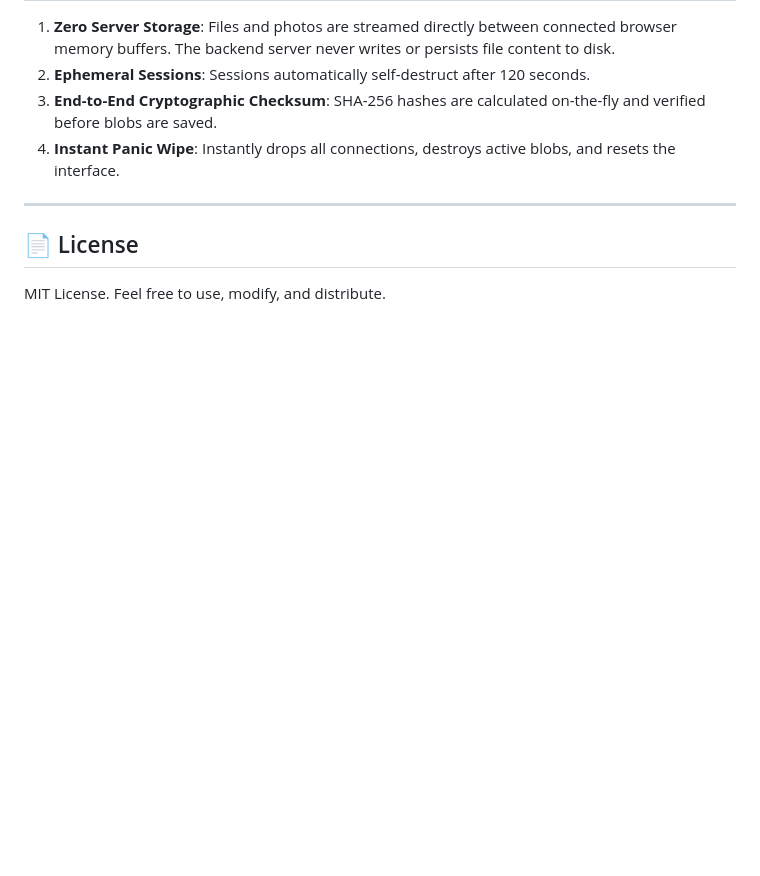
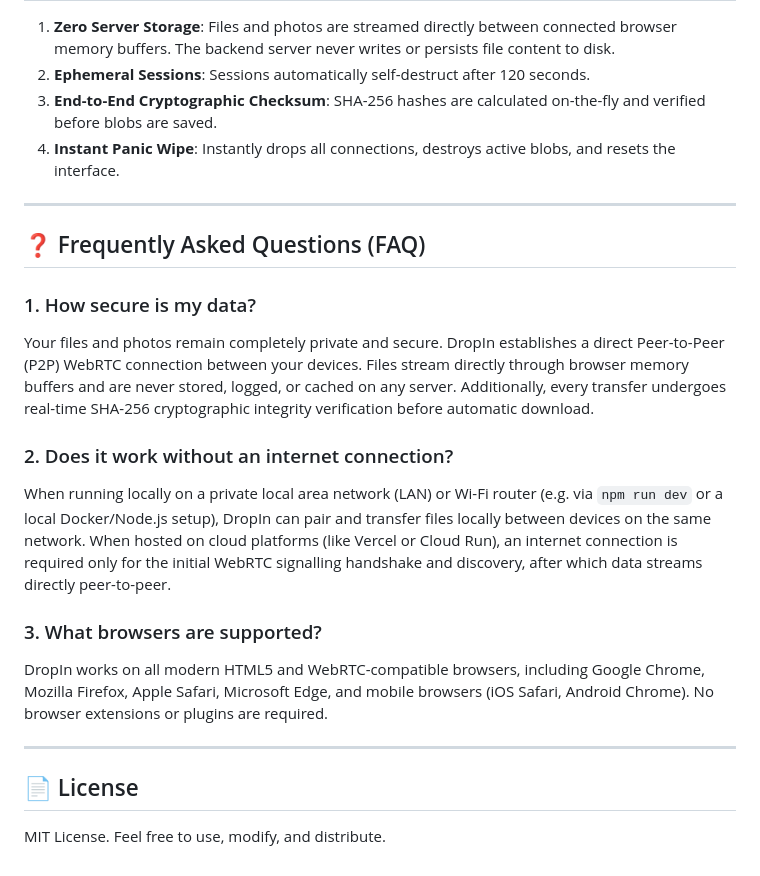
Before and after one commit to prajwalmedinest-lgtm/DropIn, a Markdown page: README.md, the part around the change. GitHub-like rendering; blank space fills up the shorter version.

Commit message:
docs: add faq section to readme

```diff
--- a/README.md
+++ b/README.md
@@ -145,6 +145,19 @@ The compiled bundle is served from `dist/` on port `3000` with local WebSockets
 
 ---
 
+## ❓ Frequently Asked Questions (FAQ)
+
+### 1. How secure is my data?
+Your files and photos remain completely private and secure. DropIn establishes a direct Peer-to-Peer (P2P) WebRTC connection between your devices. Files stream directly through browser memory buffers and are never stored, logged, or cached on any server. Additionally, every transfer undergoes real-time SHA-256 cryptographic integrity verification before automatic download.
+
+### 2. Does it work without an internet connection?
+When running locally on a private local area network (LAN) or Wi-Fi router (e.g. via `npm run dev` or a local Docker/Node.js setup), DropIn can pair and transfer files locally between devices on the same network. When hosted on cloud platforms (like Vercel or Cloud Run), an internet connection is required only for the initial WebRTC signalling handshake and discovery, after which data streams directly peer-to-peer.
+
+### 3. What browsers are supported?
+DropIn works on all modern HTML5 and WebRTC-compatible browsers, including Google Chrome, Mozilla Firefox, Apple Safari, Microsoft Edge, and mobile browsers (iOS Safari, Android Chrome). No browser extensions or plugins are required.
+
+---
+
 ## 📄 License
 
 MIT License. Feel free to use, modify, and distribute.
```
